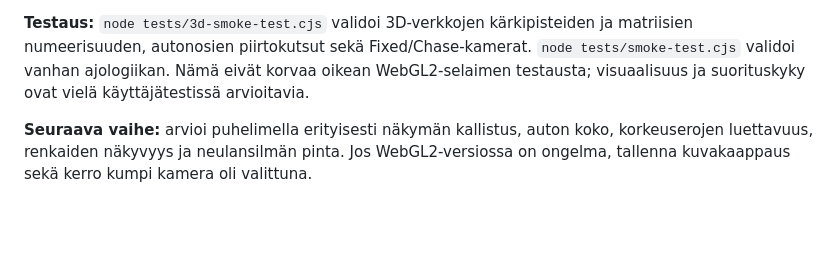
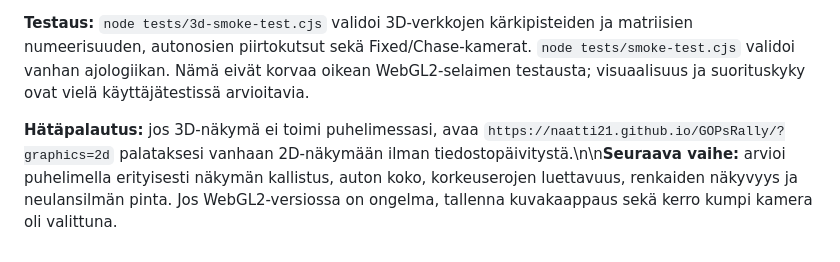
Before and after one commit to naatti21/GOPsRally, a Markdown page: README.md, the part around the change. Rendered like a GitHub page; blank space fills up the shorter version.

Commit message:
docs: add emergency 2D fallback link for 3D beta

```diff
--- a/README.md
+++ b/README.md
@@ -82,4 +82,4 @@ Testi: `node tests/smoke-test.cjs`. Selain-/puhelintestaus kuuluu edelleen käyt
 
 **Testaus:** `node tests/3d-smoke-test.cjs` validoi 3D-verkkojen kärkipisteiden ja matriisien numeerisuuden, autonosien piirtokutsut sekä Fixed/Chase-kamerat. `node tests/smoke-test.cjs` validoi vanhan ajologiikan. Nämä eivät korvaa oikean WebGL2-selaimen testausta; visuaalisuus ja suorituskyky ovat vielä käyttäjätestissä arvioitavia.
 
-**Seuraava vaihe:** arvioi puhelimella erityisesti näkymän kallistus, auton koko, korkeuserojen luettavuus, renkaiden näkyvyys ja neulansilmän pinta. Jos WebGL2-versiossa on ongelma, tallenna kuvakaappaus sekä kerro kumpi kamera oli valittuna.
+**Hätäpalautus:** jos 3D-näkymä ei toimi puhelimessasi, avaa `https://naatti21.github.io/GOPsRally/?graphics=2d` palataksesi vanhaan 2D-näkymään ilman tiedostopäivitystä.\n\n**Seuraava vaihe:** arvioi puhelimella erityisesti näkymän kallistus, auton koko, korkeuserojen luettavuus, renkaiden näkyvyys ja neulansilmän pinta. Jos WebGL2-versiossa on ongelma, tallenna kuvakaappaus sekä kerro kumpi kamera oli valittuna.
```
